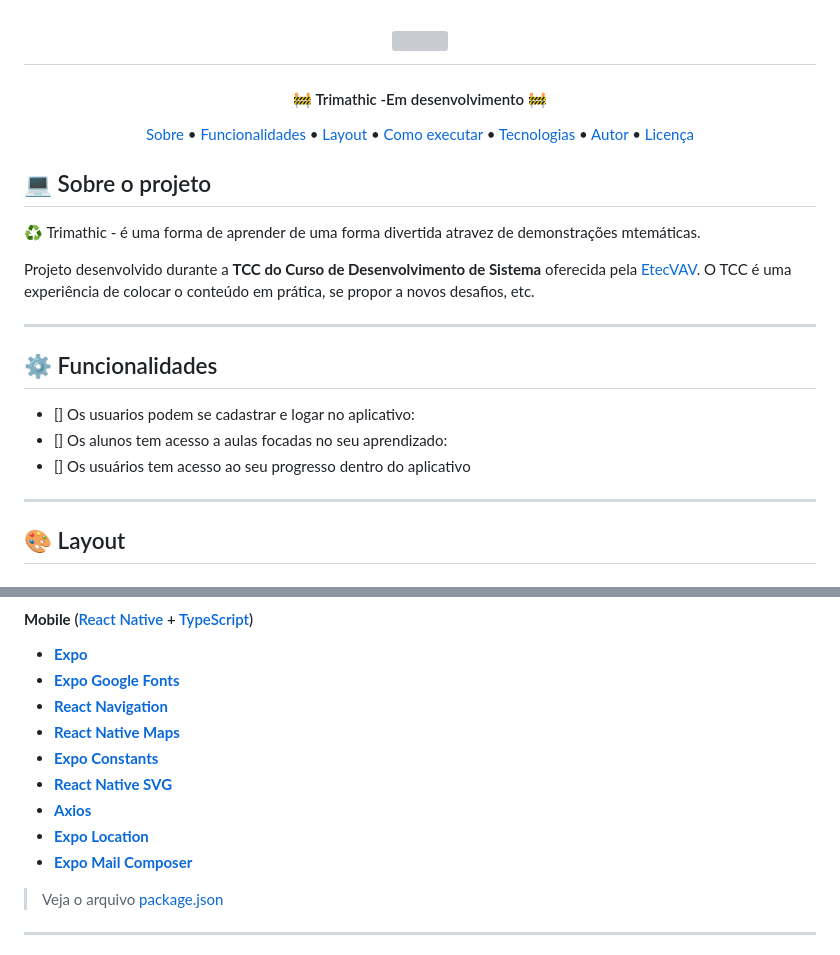
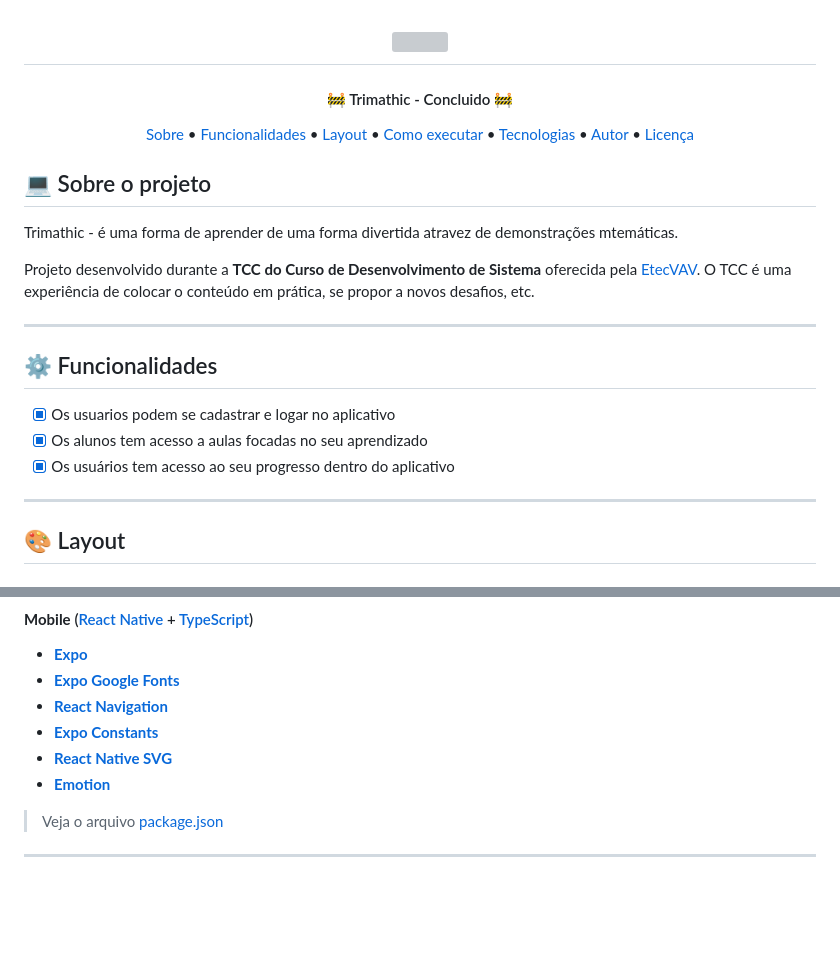
Before and after one commit to viniciussakai/trimathic, a Markdown page: README.md, 2 parts joined by grey strips. Rendered like a GitHub page; blank space fills up the shorter version; grey boxes are pictures that could not be loaded.

Commit message:
doc: update README

```diff
--- a/README.md
+++ b/README.md
@@ -22,7 +22,7 @@
 </h1>
 
 <h4 align="center">
-	🚧  Trimathic -Em desenvolvimento 🚧
+	🚧  Trimathic - Concluido 🚧
 </h4>
 
 <p align="center">
@@ -37,7 +37,7 @@
 
 ## 💻 Sobre o projeto
 
-♻️ Trimathic - é uma forma de aprender de uma forma divertida atravez de demonstrações mtemáticas.
+ Trimathic - é uma forma de aprender de uma forma divertida atravez de demonstrações mtemáticas.
 
 Projeto desenvolvido durante a **TCC do Curso de Desenvolvimento de Sistema** oferecida pela [EtecVAV](https://www.etecvav.com.br).
 O TCC é uma experiência de colocar o conteúdo em prática, se propor a novos desafios, etc.
@@ -46,9 +46,9 @@ O TCC é uma experiência de colocar o conteúdo em prática, se propor a novos
 
 ## ⚙️ Funcionalidades
 
-- [] Os usuarios podem se cadastrar e logar no aplicativo:
-- [] Os alunos tem acesso a aulas focadas no seu aprendizado:
-- [] Os usuários tem acesso ao seu progresso dentro do aplicativo
+- [X] Os usuarios podem se cadastrar e logar no aplicativo
+- [X] Os alunos tem acesso a aulas focadas no seu aprendizado
+- [X] Os usuários tem acesso ao seu progresso dentro do aplicativo
 
 ---
 ## 🎨 Layout
@@ -101,12 +101,10 @@ As seguintes ferramentas foram usadas na construção do projeto:
 -   **[Expo](https://expo.io/)**
 -   **[Expo Google Fonts](https://github.com/expo/google-fonts)**
 -   **[React Navigation](https://reactnavigation.org/)**
--   **[React Native Maps](https://github.com/react-native-community/react-native-maps)**
 -   **[Expo Constants](https://docs.expo.io/versions/latest/sdk/constants/)**
 -   **[React Native SVG](https://github.com/react-native-community/react-native-svg)**
--   **[Axios](https://github.com/axios/axios)**
--   **[Expo Location](https://docs.expo.io/versions/latest/sdk/location/)**
--   **[Expo Mail Composer](https://docs.expo.io/versions/latest/sdk/mail-composer/)**
+-    **[Emotion](https://github.com/emotion-js/emotion)**
+
 
 > Veja o arquivo  [package.json](https://github.com/viniciussakai/trimathic/package.json)
 
```
